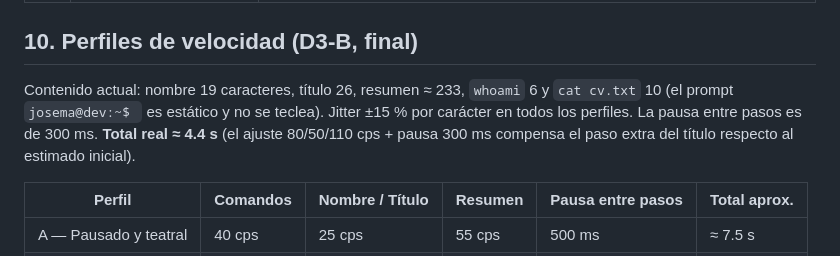
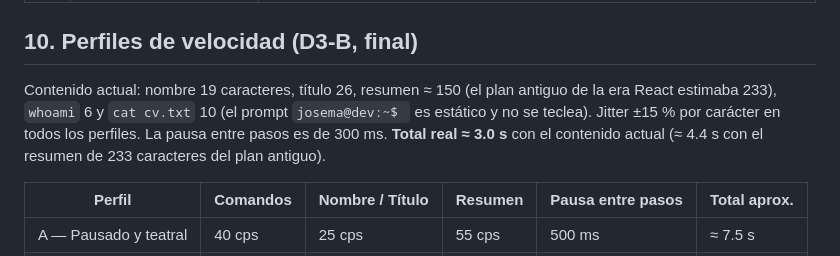
Before and after one commit to joviur/web-cv, a Markdown page: SPEC-hero-typing.md, the part around the change. Drawn GitHub-style.

```diff
--- a/SPEC-hero-typing.md
+++ b/SPEC-hero-typing.md
@@ -171,7 +171,7 @@ En el script inline existente: además de `html.js`/dark, marcar `html.typing` s
 
 ## 10. Perfiles de velocidad (D3-B, final)
 
-Contenido actual: nombre 19 caracteres, título 26, resumen ≈ 233, `whoami` 6 y `cat cv.txt` 10 (el prompt `josema@dev:~$ ` es estático y no se teclea). Jitter ±15 % por carácter en todos los perfiles. La pausa entre pasos es de 300 ms. **Total real ≈ 4.4 s** (el ajuste 80/50/110 cps + pausa 300 ms compensa el paso extra del título respecto al estimado inicial).
+Contenido actual: nombre 19 caracteres, título 26, resumen ≈ 150 (el plan antiguo de la era React estimaba 233), `whoami` 6 y `cat cv.txt` 10 (el prompt `josema@dev:~$ ` es estático y no se teclea). Jitter ±15 % por carácter en todos los perfiles. La pausa entre pasos es de 300 ms. **Total real ≈ 3.0 s** con el contenido actual (≈ 4.4 s con el resumen de 233 caracteres del plan antiguo).
 
 | Perfil | Comandos | Nombre / Título | Resumen | Pausa entre pasos | Total aprox. |
 |---|---|---|---|---|---|
```
Also changed, not shown: PROGRESS.md (+9 -0 lines).
